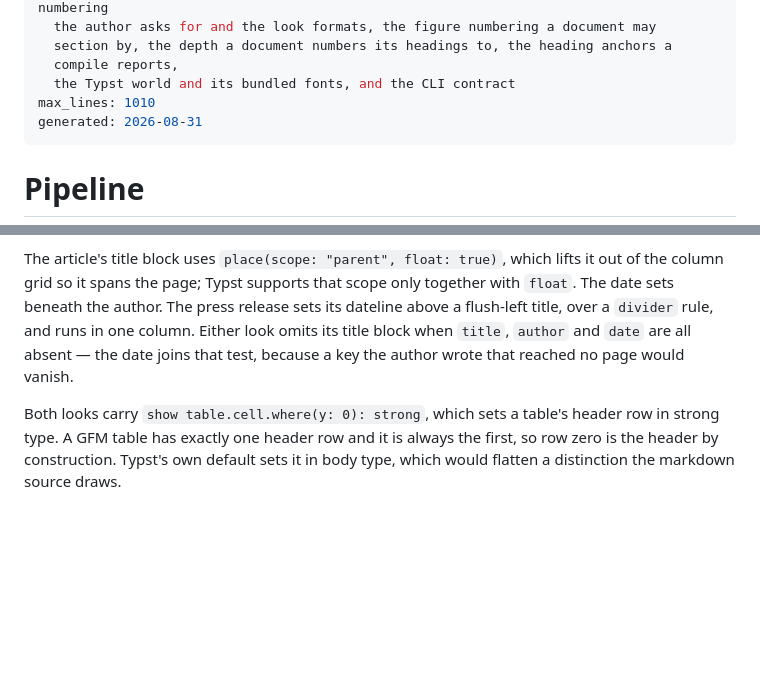
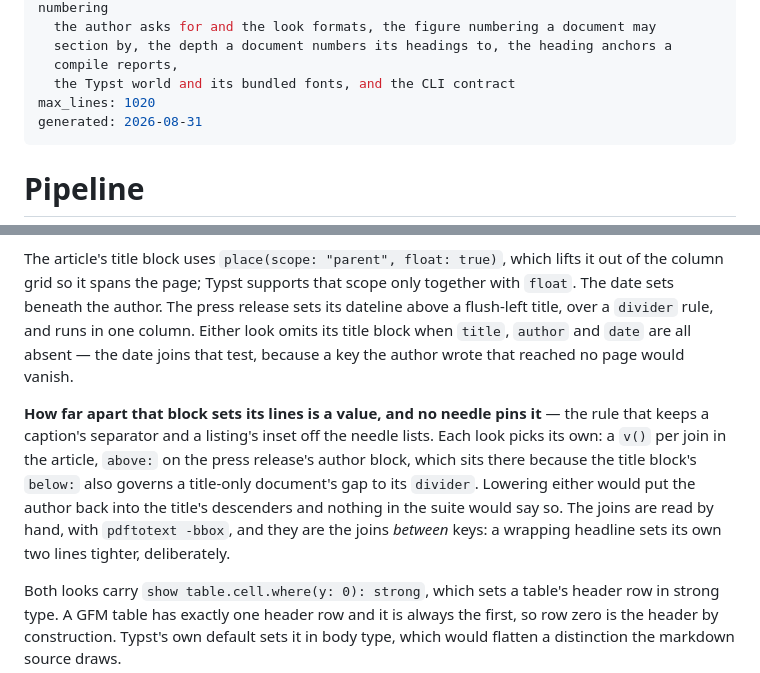
Before and after one commit to Ivapo/md2pdf, a Markdown page: rules/pipeline.md, 2 parts joined by grey strips. GitHub-like rendering; blank space fills up the shorter version.

Commit message:
docs(mpdf-001): the spacing no needle pins, and Phase 10 shipped
`rules/pipeline.md`'s look section states the title block's mechanism and no
distance, so every sentence in it survived the fix verbatim; the same is true
of the README's look table and the web page's "A centred title block". What was
owed is the line Phase 10's gate case (5) names: the block's spacing is a value
and no needle pins it, so lowering it again would put the author back into the
title's descenders with nothing in the suite to say so. The note carries the
press release's site and why, and scopes the hand measurement to the joins
between keys -- a wrapping headline sets its own two lines tighter on purpose.

`max_lines` goes to 1020 rather than the file being trimmed. A rule sitting at
exactly its cap is one the next phase cannot touch without an unrelated edit,
and this file has been trimmed twice already to stay under it; it lands at
1015, with headroom.

`rules/INDEX.md` moves with the cap, which the close-out's "neither index
moves" did not anticipate -- that sentence is about the build-state rollup,
and `specs/INDEX.md` is indeed unchanged, the rollup staying `partial` while
Phase 11 is unshipped. Regenerated with `spec-lint --write-index`.

Co-Authored-By: Claude Opus 5 <noreply@anthropic.com>
Claude-Session: https://claude.ai/code/session_01AaRjySWQ7DQZS4DUKsdJpv

```diff
--- a/rules/pipeline.md
+++ b/rules/pipeline.md
@@ -29,7 +29,7 @@ covers: >
   section by, the depth a document numbers its headings to, the heading anchors a
   compile reports,
   the Typst world and its bundled fonts, and the CLI contract
-max_lines: 1010
+max_lines: 1020
 generated: 2026-08-31
 ---
 
@@ -943,6 +943,14 @@ title, over a `divider` rule, and runs in one column. Either look omits its titl
 `title`, `author` and `date` are all absent — the date joins that test, because a key the
 author wrote that reached no page would vanish.
 
+**How far apart that block sets its lines is a value, and no needle pins it** — the rule that
+keeps a caption's separator and a listing's inset off the needle lists. Each look picks its
+own: a `v()` per join in the article, `above:` on the press release's author block, which
+sits there because the title block's `below:` also governs a title-only document's gap to its
+`divider`. Lowering either would put the author back into the title's descenders and nothing
+in the suite would say so. The joins are read by hand, with `pdftotext -bbox`, and they are
+the joins *between* keys: a wrapping headline sets its own two lines tighter, deliberately.
+
 Both looks carry `show table.cell.where(y: 0): strong`, which sets a table's header row in
 strong type. A GFM table
 has exactly one header row and it is always the first, so row zero is the header by
```
Also changed, not shown: rules/INDEX.md (+1 -1 lines), specs/md_to_pdf_pipeline_spec.md (+1 -1 lines).
